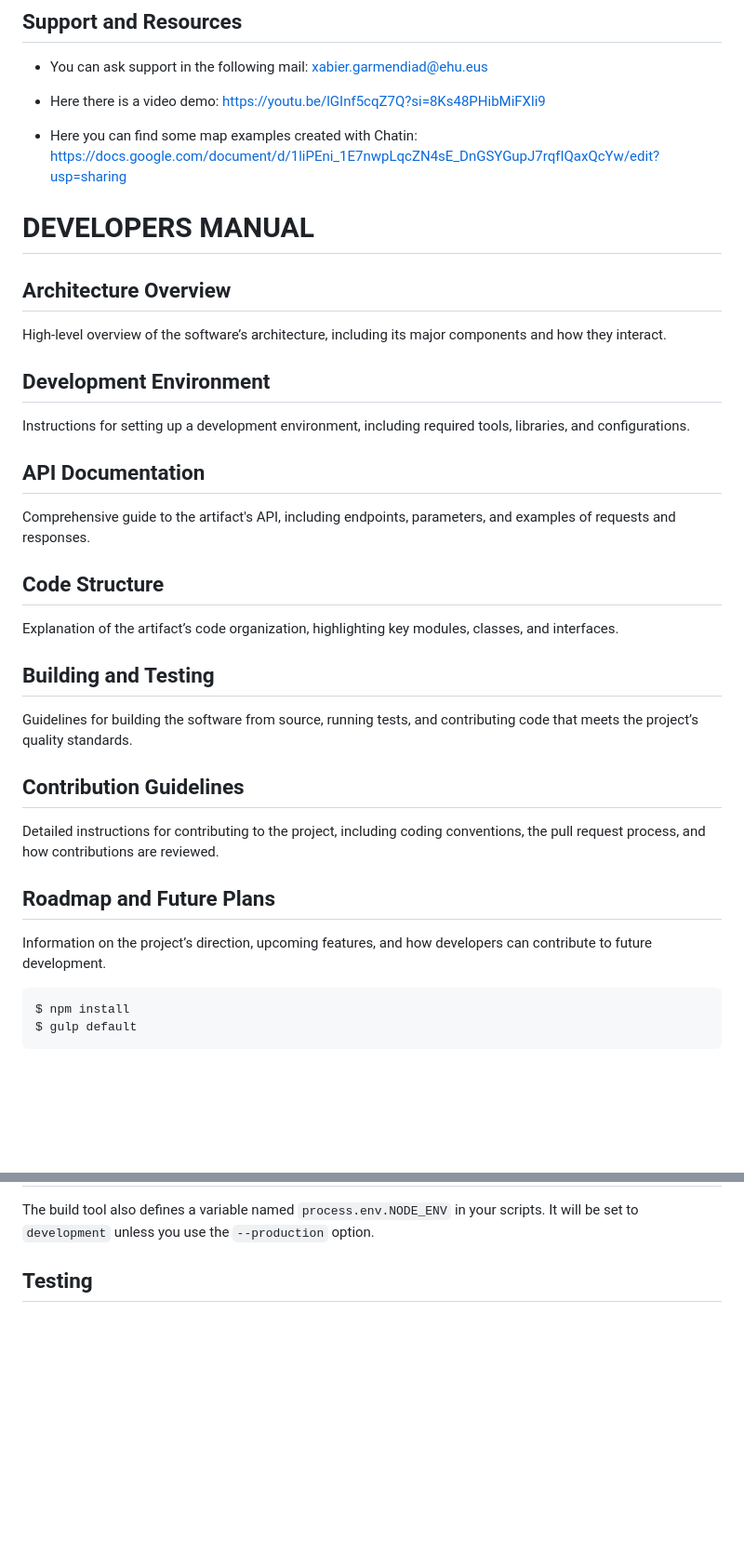
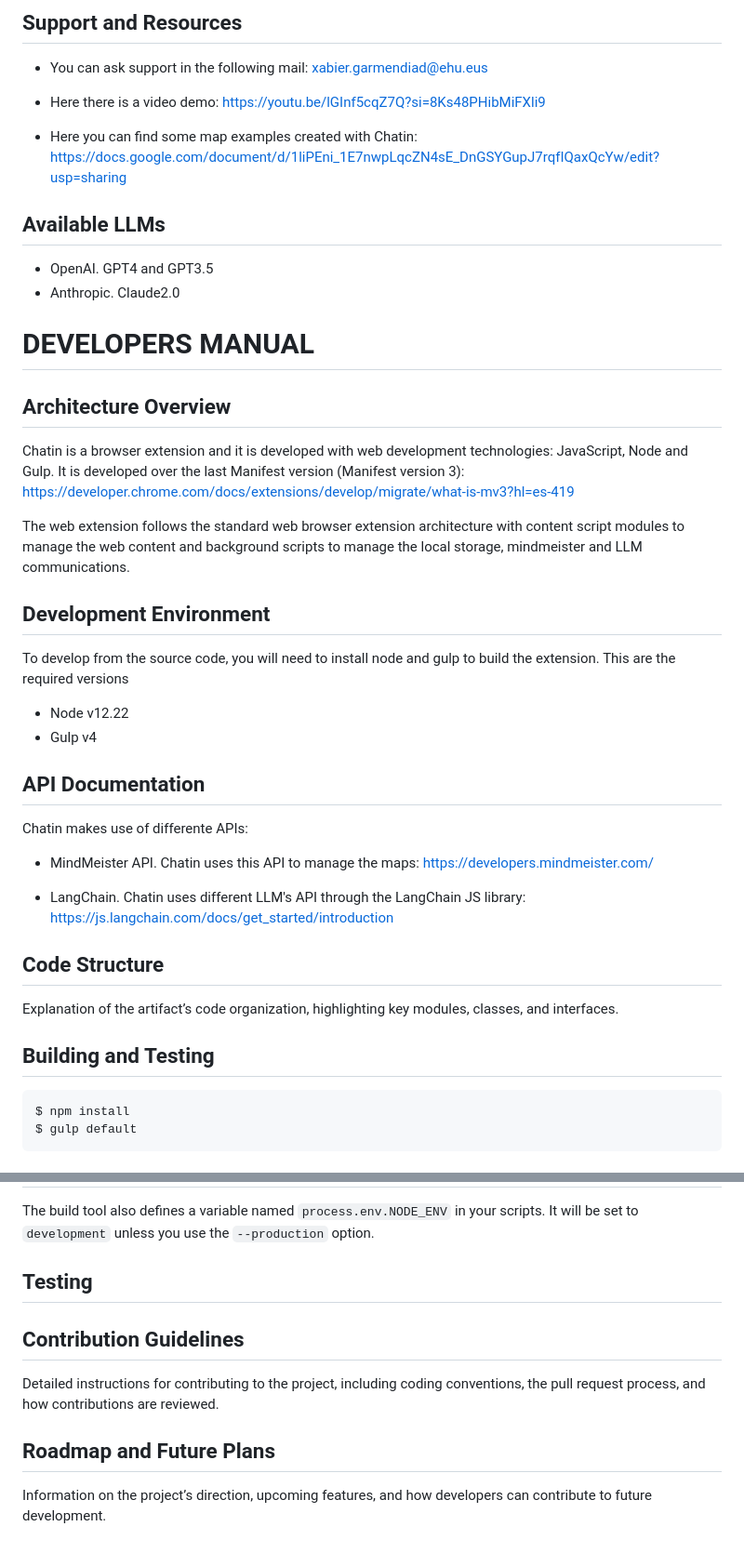
Before and after one commit to onekin/Chatin, a Markdown page: README.md, 2 parts joined by grey strips. Shown: that part at 93% size. GitHub-like rendering; blank space fills up the shorter version.

```diff
--- a/README.md
+++ b/README.md
@@ -143,28 +143,32 @@ It is also possible to use consensus in answer nodes. In this case, the question
 
 - Here you can find some map examples created with Chatin: https://docs.google.com/document/d/1liPEni_1E7nwpLqcZN4sE_DnGSYGupJ7rqfIQaxQcYw/edit?usp=sharing
 
+## Available LLMs
+- OpenAI. GPT4 and GPT3.5
+- Anthropic. Claude2.0
 
 # DEVELOPERS MANUAL
 ## Architecture Overview
+Chatin is a browser extension and it is developed with web development technologies: JavaScript, Node and Gulp.
+It is developed over the last Manifest version (Manifest version 3): https://developer.chrome.com/docs/extensions/develop/migrate/what-is-mv3?hl=es-419
 
-High-level overview of the software’s architecture, including its major components and how they interact.
+The web extension follows the standard web browser extension architecture with content script modules to manage the web content and background scripts to manage the local storage, mindmeister and LLM communications.
+
 ## Development Environment
-Instructions for setting up a development environment, including required tools, libraries, and configurations.
+To develop from the source code, you will need to install node and gulp to build the extension. This are the required versions
+- Node v12.22
+- Gulp v4
 
 ## API Documentation
-Comprehensive guide to the artifact's API, including endpoints, parameters, and examples of requests and responses.
+Chatin makes use of differente APIs:
+- MindMeister API. Chatin uses this API to manage the maps: https://developers.mindmeister.com/
+
+- LangChain. Chatin uses different LLM's API through the LangChain JS library: https://js.langchain.com/docs/get_started/introduction
 
 ## Code Structure
 Explanation of the artifact’s code organization, highlighting key modules, classes, and interfaces.
 
 ## Building and Testing
-Guidelines for building the software from source, running tests, and contributing code that meets the project’s quality standards.
-
-## Contribution Guidelines
-Detailed instructions for contributing to the project, including coding conventions, the pull request process, and how contributions are reviewed.
-
-## Roadmap and Future Plans
-Information on the project’s direction, upcoming features, and how developers can contribute to future development.
 
 
 	$ npm install
@@ -225,3 +229,9 @@ or
 The build tool also defines a variable named `process.env.NODE_ENV` in your scripts. It will be set to `development` unless you use the `--production` option.
 
 ## Testing
+
+## Contribution Guidelines
+Detailed instructions for contributing to the project, including coding conventions, the pull request process, and how contributions are reviewed.
+
+## Roadmap and Future Plans
+Information on the project’s direction, upcoming features, and how developers can contribute to future development.
```
